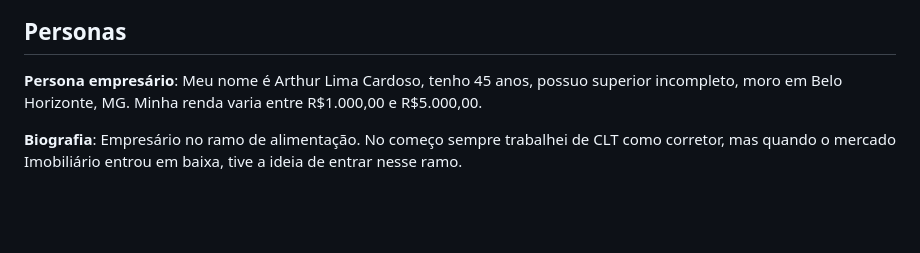
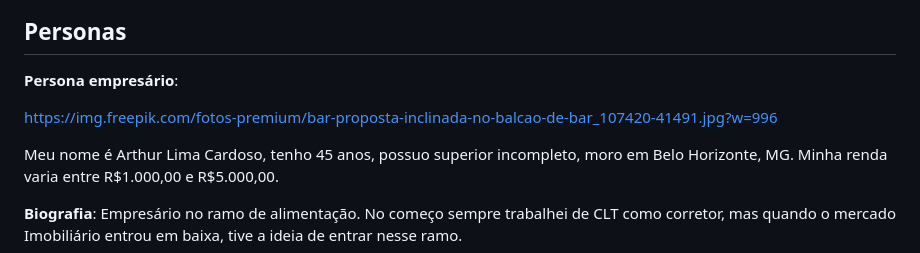
Before and after one commit to ICEI-PUC-Minas-PMV-ADS/pmv-ads-2023-1-e1-proj-web-t06-musica, a Markdown page: docs/02-Especificação do Projeto.md, the part around the change. Rendered like a GitHub page; blank space fills up the shorter version.

```diff
--- a/docs/02-Especificação do Projeto.md
+++ b/docs/02-Especificação do Projeto.md
@@ -7,6 +7,9 @@ A plataforma de contratação de músicos locais é um projeto que consiste em u
 ## Personas
 
 **Persona empresário**:
+
+https://img.freepik.com/fotos-premium/bar-proposta-inclinada-no-balcao-de-bar_107420-41491.jpg?w=996
+
 Meu nome é Arthur Lima Cardoso, tenho 45 anos, possuo superior incompleto, moro em Belo Horizonte, MG. Minha renda varia entre R$1.000,00 e
 R$5.000,00.
 
```
